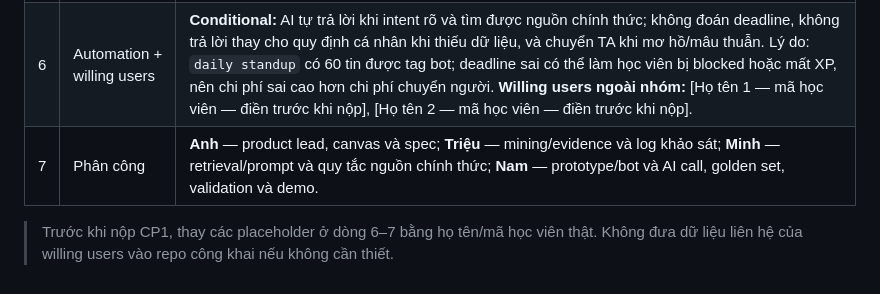
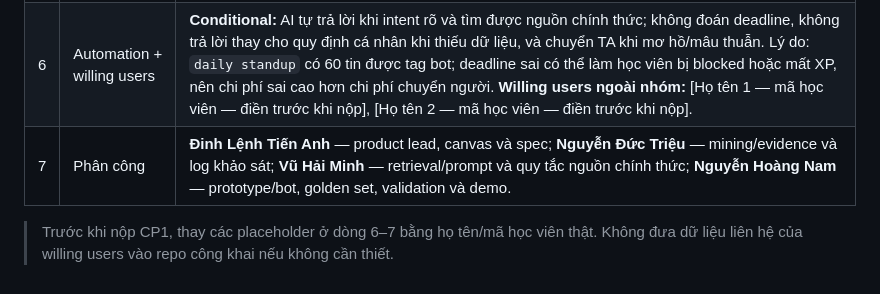
Before and after one commit to AIVIETNAM-AIO-AnhDinh/K4-3B-E402-C2_Team5changlinhngulam, a Markdown page: canvas.md, the part around the change. GitHub-like rendering.

Commit message:
docs: assign CP1 canvas responsibilities

```diff
--- a/canvas.md
+++ b/canvas.md
@@ -8,6 +8,6 @@
 | 4 | 1–2 bằng chứng đầu | **Mining:** trong `k4_messages.csv`, lọc `is_bot=False`, `mentions_bot=True`, nội dung chứa `daily` hoặc `standup` → **60 tin từ 32 tác giả** trên 3 ngày; các tin tập trung vào cách nộp, nơi nộp, hạn nộp và nội dung cần điền. **Khảo sát:** **10/10** phản hồi nói đã lên Discord tìm câu trả lời/hỗ trợ trong 7 ngày gần đây; trong 8 câu trả lời có thời lượng hợp lệ, **3/8** mất từ 30 phút trở lên. Baseline bản tin ngày có **7** mục ghi “chưa xác nhận đã xử lý”, trong đó **3** mục ghi phản hồi tự động chưa phải hướng dẫn chính thức. Chi tiết phương pháp, mã tin và log đầy đủ: `evidence/cp1-evidence-log.md`. |
 | 5 | Lát cắt MỘT CÂU | **Một học viên chuẩn bị nộp `daily standup` trên Discord · hỏi một câu về nơi/cách/hạn nộp · AI quyết định câu trả lời có truy được về nguồn chính thức hay không · trả lời ngắn kèm nguồn và bước tiếp theo, hoặc nói chưa đủ căn cứ và chuyển TA.** |
 | 6 | Automation + willing users | **Conditional:** AI tự trả lời khi intent rõ và tìm được nguồn chính thức; không đoán deadline, không trả lời thay cho quy định cá nhân khi thiếu dữ liệu, và chuyển TA khi mơ hồ/mâu thuẫn. Lý do: `daily standup` có 60 tin được tag bot; deadline sai có thể làm học viên bị blocked hoặc mất XP, nên chi phí sai cao hơn chi phí chuyển người. **Willing users ngoài nhóm:** [Họ tên 1 — mã học viên — điền trước khi nộp], [Họ tên 2 — mã học viên — điền trước khi nộp]. |
-| 7 | Phân công | **Anh** — product lead, canvas và spec; **Triệu** — mining/evidence và log khảo sát; **Minh** — retrieval/prompt và quy tắc nguồn chính thức; **Nam** — prototype/bot và AI call, golden set, validation và demo. |
+| 7 | Phân công | **Đinh Lệnh Tiến Anh** — product lead, canvas và spec; **Nguyễn Đức Triệu** — mining/evidence và log khảo sát; **Vũ Hải Minh** — retrieval/prompt và quy tắc nguồn chính thức; **Nguyễn Hoàng Nam** — prototype/bot, golden set, validation và demo. |
 
 > Trước khi nộp CP1, thay các placeholder ở dòng 6–7 bằng họ tên/mã học viên thật. Không đưa dữ liệu liên hệ của willing users vào repo công khai nếu không cần thiết.
```
